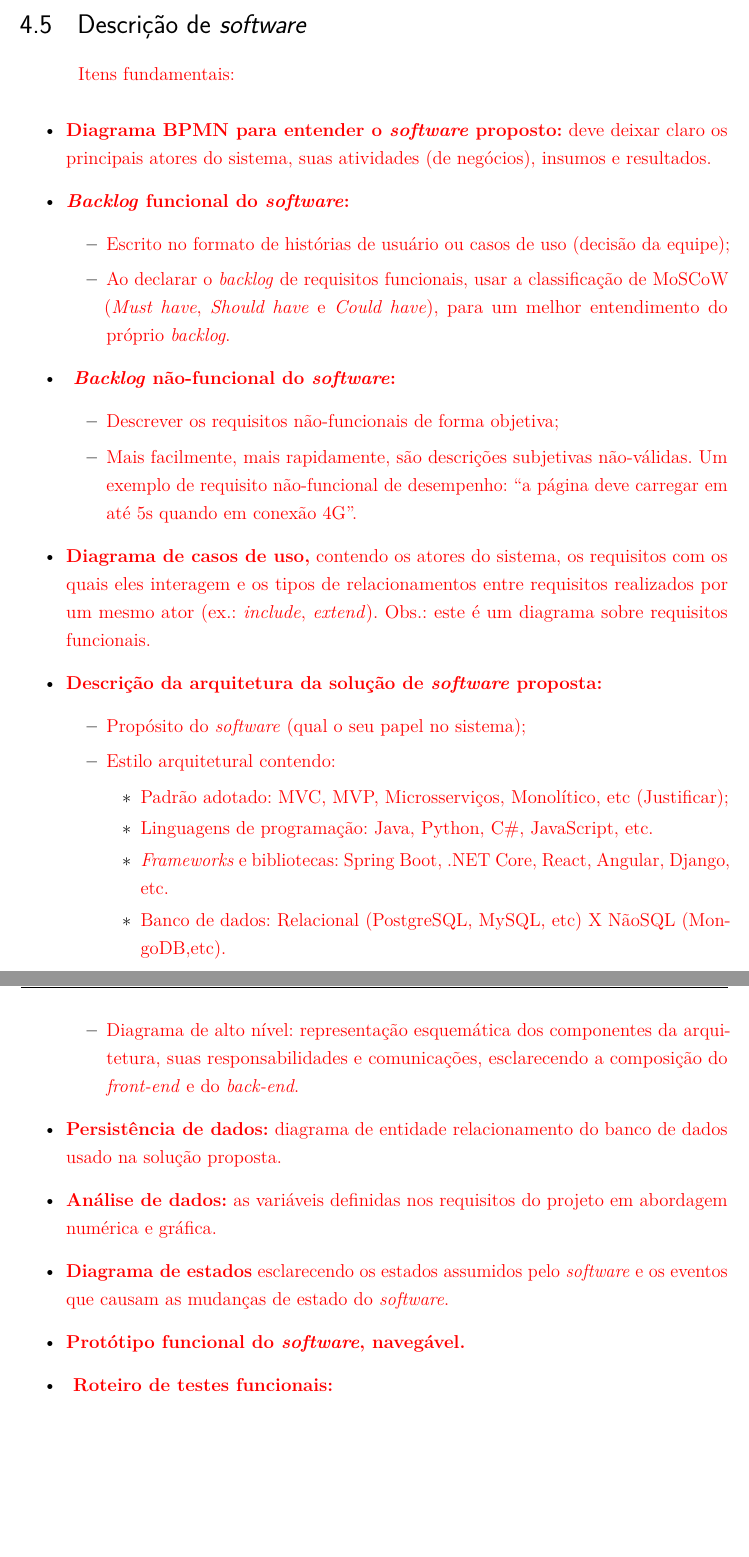
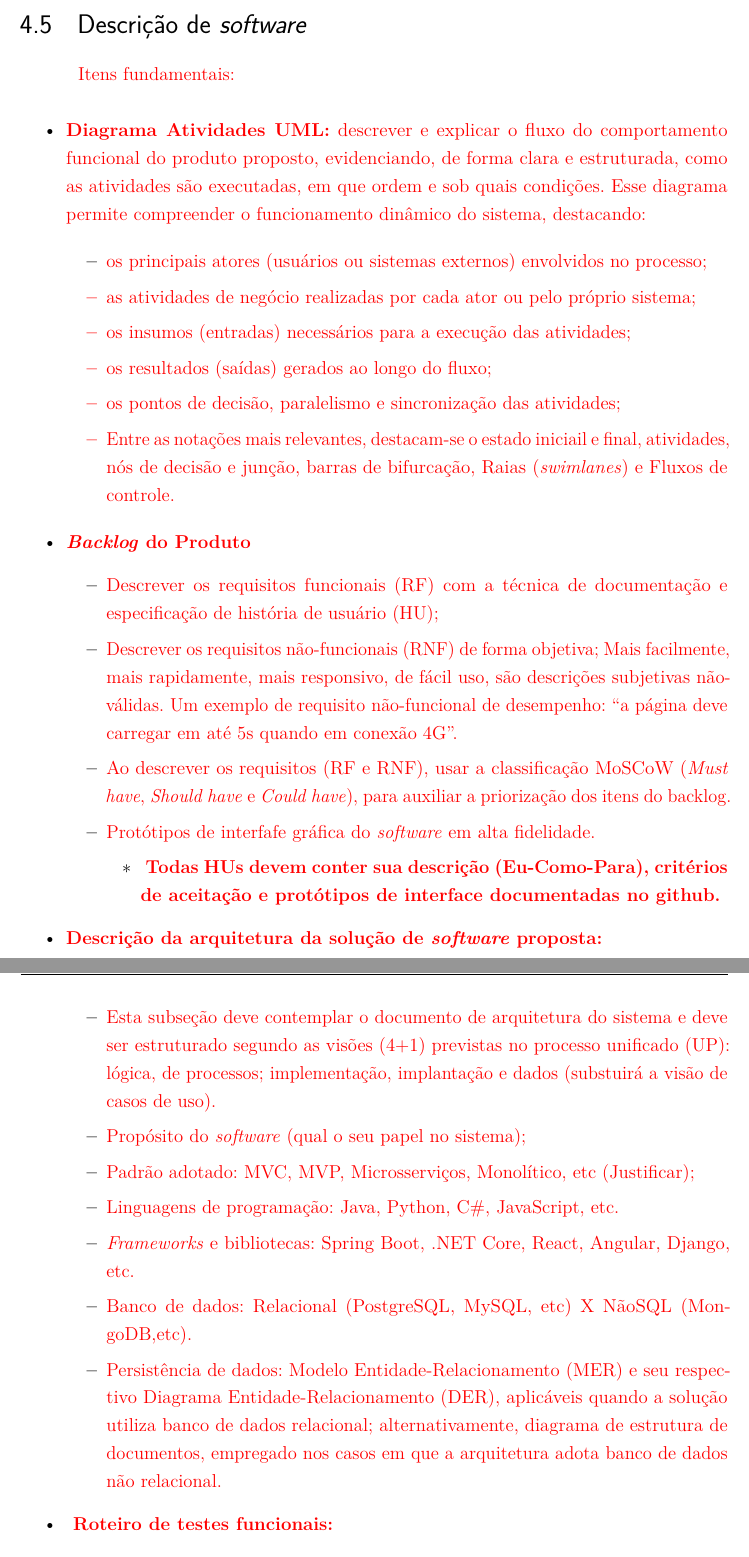
Before and after one commit to fcte-pi1/2026_1_PI1_Grupo02_Juliana, a LaTeX thesis (docs/relatorio/relatorio.tex, which reads docs/relatorio/editaveis/06_projetoconceitual.tex): two parts of pages 18 and 19 of 33, joined at a grey line, cut so that both start at the same text, the shorter picture padded with empty space. Compiled offline with pdfLaTeX.

Commit message:
corrige e atualiza subsecao 4.5

```diff
--- a/docs/relatorio/editaveis/06_projetoconceitual.tex
+++ b/docs/relatorio/editaveis/06_projetoconceitual.tex
@@ -52,31 +52,38 @@
 \textcolor{red}{Itens fundamentais:}
 
 \begin{itemize}
-    \item \textcolor{red}{ \textbf{Diagrama BPMN para entender o \textit{software} proposto:} deve deixar claro os principais atores do sistema, suas atividades (de negócios), insumos e resultados.}
-    \item \textcolor{red}{\textbf{\textit{Backlog} funcional do \textit{software}:}}
+    \item \textcolor{red}{ \textbf{Diagrama Atividades UML:}  descrever e explicar o fluxo do comportamento funcional do produto proposto, evidenciando, de forma clara e estruturada, como as atividades são executadas, em que ordem e sob quais condições. Esse diagrama permite compreender o funcionamento dinâmico do sistema, destacando:}
+
     \begin{itemize}
-        \item \textcolor{red}{ Escrito no formato de histórias de usuário ou casos de uso (decisão da equipe);}
-        \item \textcolor{red}{ Ao declarar o \textit{backlog} de requisitos funcionais, usar a  classificação de MoSCoW (\textit{Must have}, \textit{Should have} e \textit{Could have}),  para um melhor entendimento do próprio \textit{backlog}.}
+        \item \textcolor{red}{ os principais atores (usuários ou sistemas externos) envolvidos no processo;
+        \item as atividades de negócio realizadas por cada ator ou pelo próprio sistema;
+        \item os insumos (entradas) necessários para a execução das atividades;
+        \item os resultados (saídas) gerados ao longo do fluxo;
+        \item os pontos de decisão, paralelismo e sincronização das atividades;
+        \item Entre as notações mais relevantes, destacam-se o estado iniciail e final, atividades, nós de decisão e junção, barras de bifurcação, Raias (\textit{swimlanes}) e Fluxos de controle. }
         \end{itemize}
-    \item \textcolor{red}{\textbf{ \textit{Backlog} não-funcional do \textit{software}:}}
+
+    \item \textcolor{red}{\textbf{\textit{Backlog} do Produto}}
     \begin{itemize}
-        \item \textcolor{red}{ Descrever os requisitos não-funcionais de forma objetiva;}
-        \item \textcolor{red}{ Mais facilmente, mais rapidamente, são descrições subjetivas não-válidas. Um exemplo de requisito não-funcional de desempenho: ``a página deve carregar em até 5s quando em conexão 4G''. }
+        \item \textcolor{red}{ Descrever os   requisitos funcionais (RF) com a técnica de documentação e especificação de história de usuário (HU);}
+        \item \textcolor{red}{ Descrever os requisitos não-funcionais (RNF) de forma objetiva; Mais facilmente, mais rapidamente, mais responsivo, de fácil uso, são descrições subjetivas não-válidas. Um exemplo de requisito não-funcional de desempenho: ``a página deve carregar em até 5s quando em conexão 4G''. }
+        \item \textcolor{red}{ Ao descrever os requisitos (RF e RNF), usar a  classificação MoSCoW (\textit{Must have}, \textit{Should have} e \textit{Could have}),  para auxiliar a priorização dos itens do backlog.}
+        \item \textcolor{red}{ Protótipos de interfafe gráfica do \textit{software} em alta fidelidade.}
+        \begin{itemize}
+            \item \textcolor{red}{\textbf{ Todas HUs devem conter sua descrição (Eu-Como-Para), critérios de aceitação e protótipos de interface documentadas no github. }}
             \end{itemize}
-    \item \textcolor{red}{ \textbf{Diagrama de casos de uso,} contendo os atores do sistema, os requisitos com os quais eles interagem e os tipos de relacionamentos entre requisitos realizados por um mesmo ator (ex.: \textit{include}, \textit{extend}). Obs.: este é um diagrama sobre requisitos funcionais.}
+
+        \end{itemize}
+
     \item \textcolor{red}{ \textbf{Descrição da arquitetura da solução de \textit{software} proposta:}}
     \begin{itemize}
+
+        \item \textcolor{red}{ Esta subseção deve contemplar o documento de arquitetura do sistema e deve ser estruturado segundo as visões (4+1) previstas no processo unificado (UP): lógica, de processos;  implementação, implantação e dados (substuirá a visão de casos de uso).}
+
         \item \textcolor{red}{ Propósito do \textit{software} (qual o seu papel no sistema);}
-        \item \textcolor{red}{ Estilo arquitetural contendo:}
-        \begin{itemize}
         \item \textcolor{red}{ Padrão adotado: MVC, MVP, Microsserviços, Monolítico, etc (Justificar);}
         \item \textcolor{red}{ Linguagens de programação: Java, Python, C\#, JavaScript, etc.}
         \item \textcolor{red}{ \textit{Frameworks} e bibliotecas: Spring Boot, .NET Core, React, Angular, Django, etc.}
             \item \textcolor{red}{ Banco de dados: Relacional (PostgreSQL, MySQL, etc) X NãoSQL (MongoDB,etc). }
+        \item \textcolor{red}{Persistência de dados: Modelo Entidade‑Relacionamento (MER) e seu respectivo Diagrama Entidade‑Relacionamento (DER), aplicáveis quando a solução utiliza banco de dados relacional; alternativamente, diagrama de estrutura de documentos, empregado nos casos em que a arquitetura adota banco de dados não relacional.}
          \end{itemize}
-        \item \textcolor{red}{ Diagrama de alto nível: representação esquemática dos componentes da arquitetura, suas responsabilidades e comunicações, esclarecendo a composição do \textit{front-end} e do \textit{back-end}.}
-    \end{itemize}
-    \item \textcolor{red}{ \textbf{Persistência de dados:} diagrama de entidade relacionamento do banco de dados usado na solução proposta.}
-    \item \textcolor{red}{ \textbf{Análise de dados:} as variáveis definidas nos requisitos do projeto em abordagem numérica e gráfica.}
-    \item \textcolor{red}{ \textbf{Diagrama de estados} esclarecendo os estados assumidos pelo \textit{software} e os eventos que causam as mudanças de estado do \textit{software}.}
-    \item \textcolor{red}{ \textbf{Protótipo funcional do \textit{software}, navegável.}}
```
Also changed, not shown: docs/relatorio/editaveis/06_projetoconceitual.tex (21 more changed lines). Lines whose indentation alone changed are shown as unchanged.
